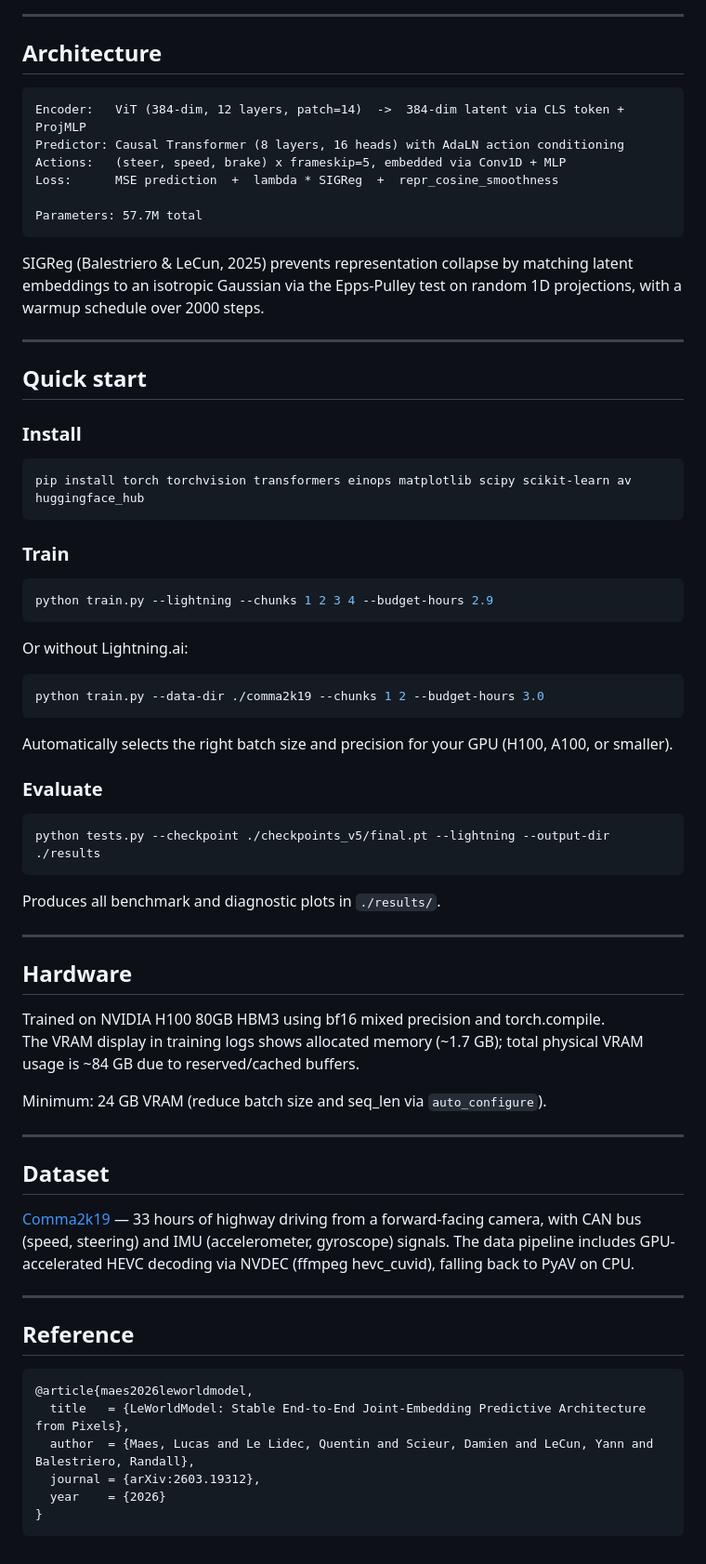
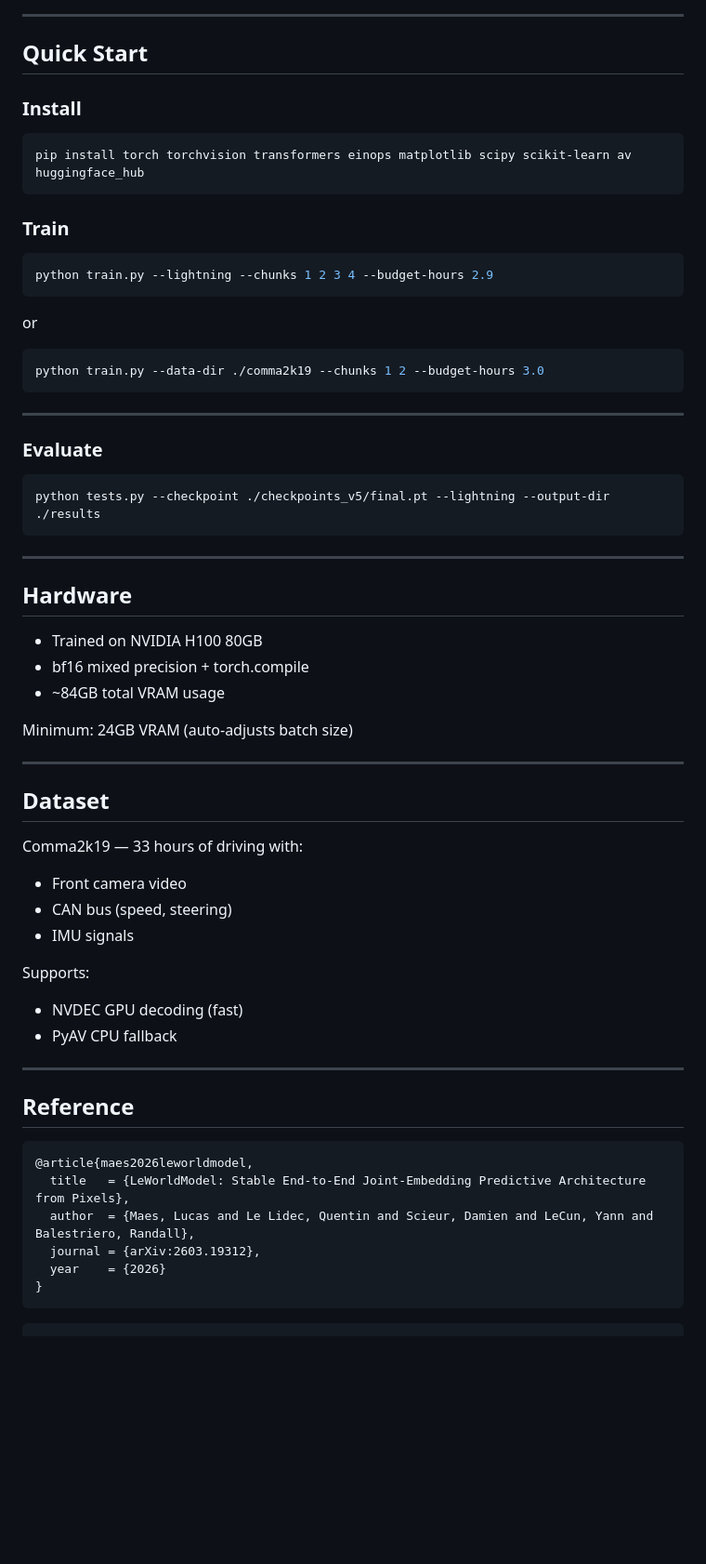
Before and after one commit to fanXvirat/lewm-self-driving, a Markdown page: README.md, the part around one of its changes. Shown at 93% size. GitHub-like rendering; blank space fills up the shorter version.

````diff
--- a/README.md
+++ b/README.md
@@ -125,22 +201,7 @@ A publication-style summary panel aggregates the final metrics, optimization tra
 
 ---
 
-## Architecture
-
-```
-Encoder:   ViT (384-dim, 12 layers, patch=14)  ->  384-dim latent via CLS token + ProjMLP
-Predictor: Causal Transformer (8 layers, 16 heads) with AdaLN action conditioning
-Actions:   (steer, speed, brake) x frameskip=5, embedded via Conv1D + MLP
-Loss:      MSE prediction  +  lambda * SIGReg  +  repr_cosine_smoothness
-
-Parameters: 57.7M total
-```
-
-SIGReg (Balestriero & LeCun, 2025) prevents representation collapse by matching latent embeddings to an isotropic Gaussian via the Epps-Pulley test on random 1D projections, with a warmup schedule over 2000 steps.
-
----
-
-## Quick start
+## Quick Start
 
 ### Install
 
@@ -154,13 +215,13 @@ pip install torch torchvision transformers einops matplotlib scipy scikit-learn
 python train.py --lightning --chunks 1 2 3 4 --budget-hours 2.9
 ```
 
-Or without Lightning.ai:
+or
 
 ```bash
 python train.py --data-dir ./comma2k19 --chunks 1 2 --budget-hours 3.0
 ```
 
-Automatically selects the right batch size and precision for your GPU (H100, A100, or smaller).
+---
 
 ### Evaluate
 
@@ -168,22 +229,30 @@ Automatically selects the right batch size and precision for your GPU (H100, A10
 python tests.py --checkpoint ./checkpoints_v5/final.pt --lightning --output-dir ./results
 ```
 
-Produces all benchmark and diagnostic plots in `./results/`.
-
 ---
 
 ## Hardware
 
-Trained on NVIDIA H100 80GB HBM3 using bf16 mixed precision and torch.compile.
-The VRAM display in training logs shows allocated memory (~1.7 GB); total physical VRAM usage is ~84 GB due to reserved/cached buffers.
+* Trained on NVIDIA H100 80GB
+* bf16 mixed precision + torch.compile
+* ~84GB total VRAM usage
 
-Minimum: 24 GB VRAM (reduce batch size and seq_len via `auto_configure`).
+Minimum: 24GB VRAM (auto-adjusts batch size)
 
 ---
 
 ## Dataset
 
-[Comma2k19](https://huggingface.co/datasets/commaai/comma2k19) — 33 hours of highway driving from a forward-facing camera, with CAN bus (speed, steering) and IMU (accelerometer, gyroscope) signals. The data pipeline includes GPU-accelerated HEVC decoding via NVDEC (ffmpeg hevc_cuvid), falling back to PyAV on CPU.
+Comma2k19 — 33 hours of driving with:
+
+* Front camera video
+* CAN bus (speed, steering)
+* IMU signals
+
+Supports:
+
+* NVDEC GPU decoding (fast)
+* PyAV CPU fallback
 
 ---
 
@@ -197,3 +266,5 @@ Minimum: 24 GB VRAM (reduce batch size and seq_len via `auto_configure`).
   year    = {2026}
 }
 ```
+
+```
````
Also changed, not shown: other parts of README.md (+139 -63 lines).
